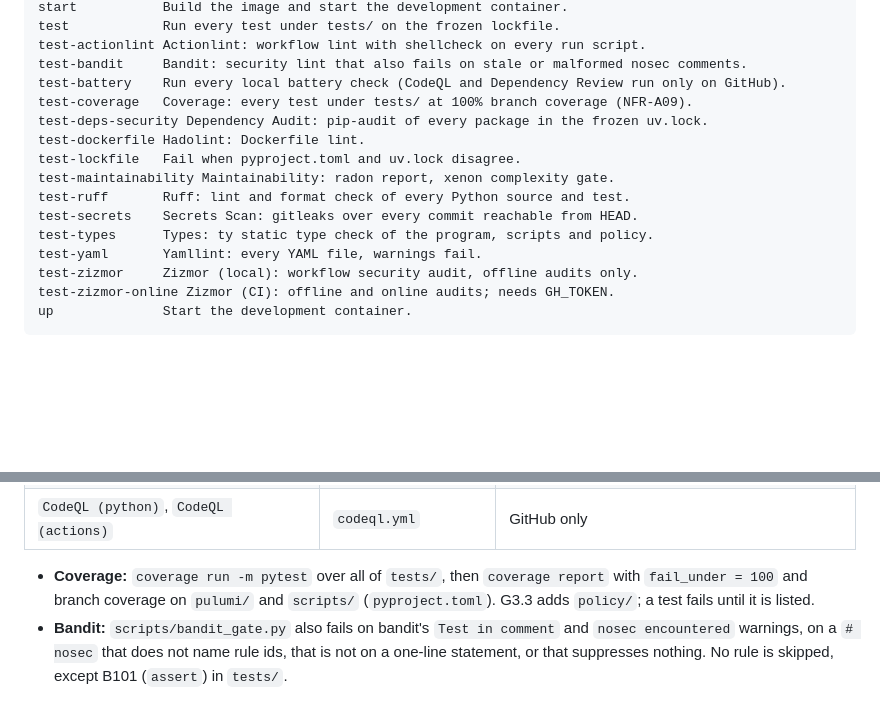
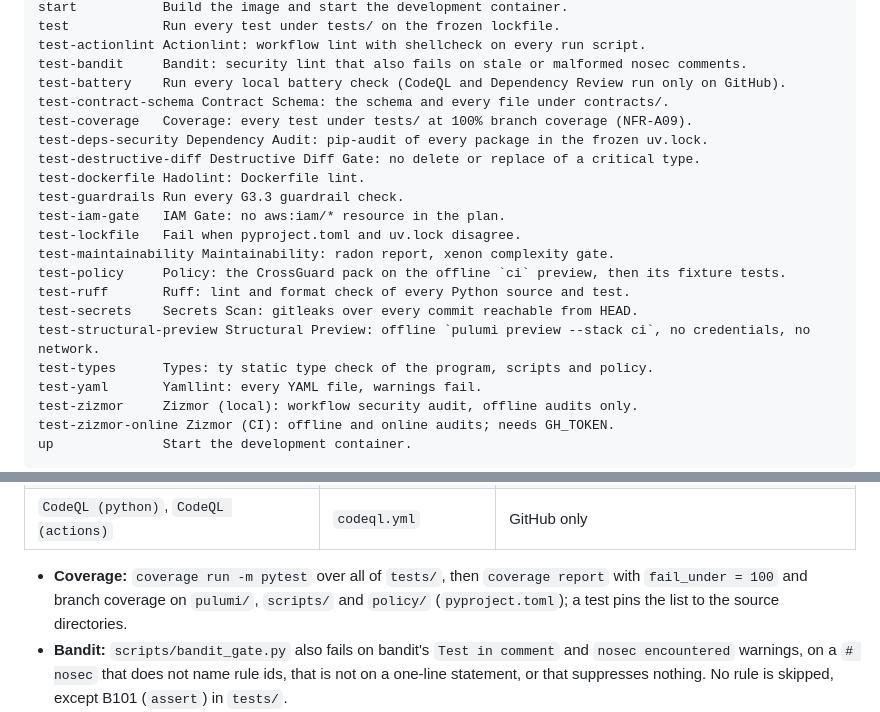
Before and after one commit to VilnaCRM-Org/api-gateway-infrastructure, a Markdown page: README.md, 2 parts joined by grey strips. GitHub-like rendering; blank space fills up the shorter version.

```diff
--- a/README.md
+++ b/README.md
@@ -47,13 +47,19 @@ test            Run every test under tests/ on the frozen lockfile.
 test-actionlint Actionlint: workflow lint with shellcheck on every run script.
 test-bandit     Bandit: security lint that also fails on stale or malformed nosec comments.
 test-battery    Run every local battery check (CodeQL and Dependency Review run only on GitHub).
+test-contract-schema Contract Schema: the schema and every file under contracts/.
 test-coverage   Coverage: every test under tests/ at 100% branch coverage (NFR-A09).
 test-deps-security Dependency Audit: pip-audit of every package in the frozen uv.lock.
+test-destructive-diff Destructive Diff Gate: no delete or replace of a critical type.
 test-dockerfile Hadolint: Dockerfile lint.
+test-guardrails Run every G3.3 guardrail check.
+test-iam-gate   IAM Gate: no aws:iam/* resource in the plan.
 test-lockfile   Fail when pyproject.toml and uv.lock disagree.
 test-maintainability Maintainability: radon report, xenon complexity gate.
+test-policy     Policy: the CrossGuard pack on the offline `ci` preview, then its fixture tests.
 test-ruff       Ruff: lint and format check of every Python source and test.
 test-secrets    Secrets Scan: gitleaks over every commit reachable from HEAD.
+test-structural-preview Structural Preview: offline `pulumi preview --stack ci`, no credentials, no network.
 test-types      Types: ty static type check of the program, scripts and policy.
 test-yaml       Yamllint: every YAML file, warnings fail.
 test-zizmor     Zizmor (local): workflow security audit, offline audits only.
@@ -84,7 +90,7 @@ Every pull request, forks included, runs the AD-A11 battery checks with `permiss
 | `Hadolint` | `security-scans.yml` | `test-dockerfile` |
 | `CodeQL (python)`, `CodeQL (actions)` | `codeql.yml` | GitHub only |
 
-- **Coverage:** `coverage run -m pytest` over all of `tests/`, then `coverage report` with `fail_under = 100` and branch coverage on `pulumi/` and `scripts/` (`pyproject.toml`). G3.3 adds `policy/`; a test fails until it is listed.
+- **Coverage:** `coverage run -m pytest` over all of `tests/`, then `coverage report` with `fail_under = 100` and branch coverage on `pulumi/`, `scripts/` and `policy/` (`pyproject.toml`); a test pins the list to the source directories.
 - **Bandit:** `scripts/bandit_gate.py` also fails on bandit's `Test in comment` and `nosec encountered` warnings, on a `# nosec` that does not name rule ids, that is not on a one-line statement, or that suppresses nothing. No rule is skipped, except B101 (`assert`) in `tests/`.
 - **CodeQL:** PR jobs cannot hold `security-events: write`, so `analyze` runs with `upload: never` and `scripts/codeql_sarif_gate.py` fails the job on any result in the SARIF output.
 - **Zizmor:** `.github/zizmor.yml` requires a commit-SHA pin for every action (its default would let `actions/*` and `github/*` use a tag), so a tag pin fails `Zizmor` as well as the shape test (FR-A08). In CI the job runs `make test-zizmor-online`, which adds the online audits (`impostor-commit`, `ref-confusion`, `known-vulnerable-actions` and the others) to the offline ones. They use the job's read-only `GITHUB_TOKEN` (`contents: read`), passed as `GH_TOKEN` in that one step's `env` and nowhere else; a fork PR also gets a read-only token, so they run for forks too. The shape test allows `github.token` only there. Locally, `make test-zizmor` runs the offline audits only (no token, no network); `test-zizmor-online` refuses to run without `GH_TOKEN`, because zizmor would otherwise skip the online audits silently. Each SHA pin below was also checked with `git ls-remote` against its upstream tag when it was written.
```
Also changed, not shown: other parts of README.md (+19 -1 lines).
